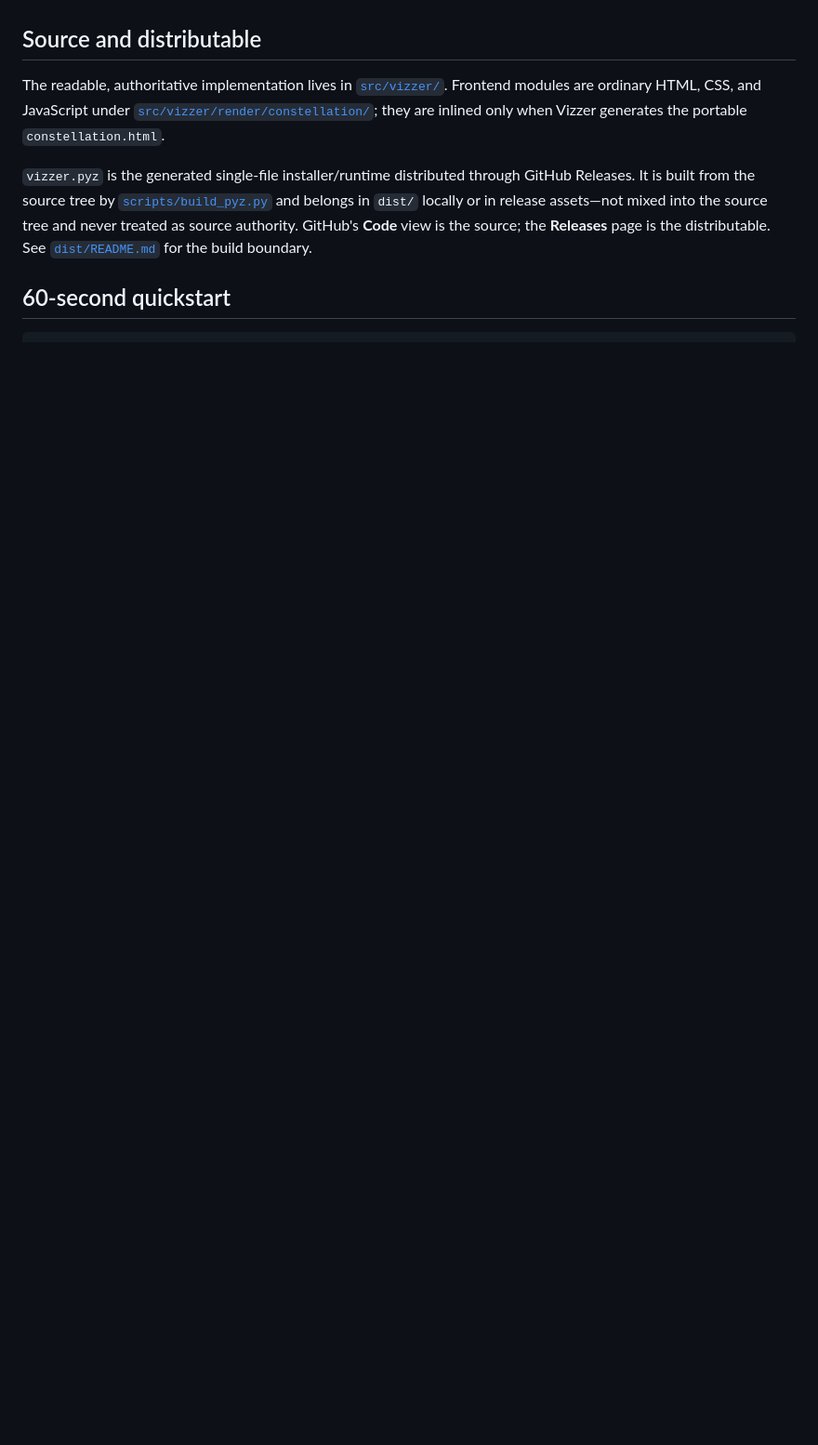
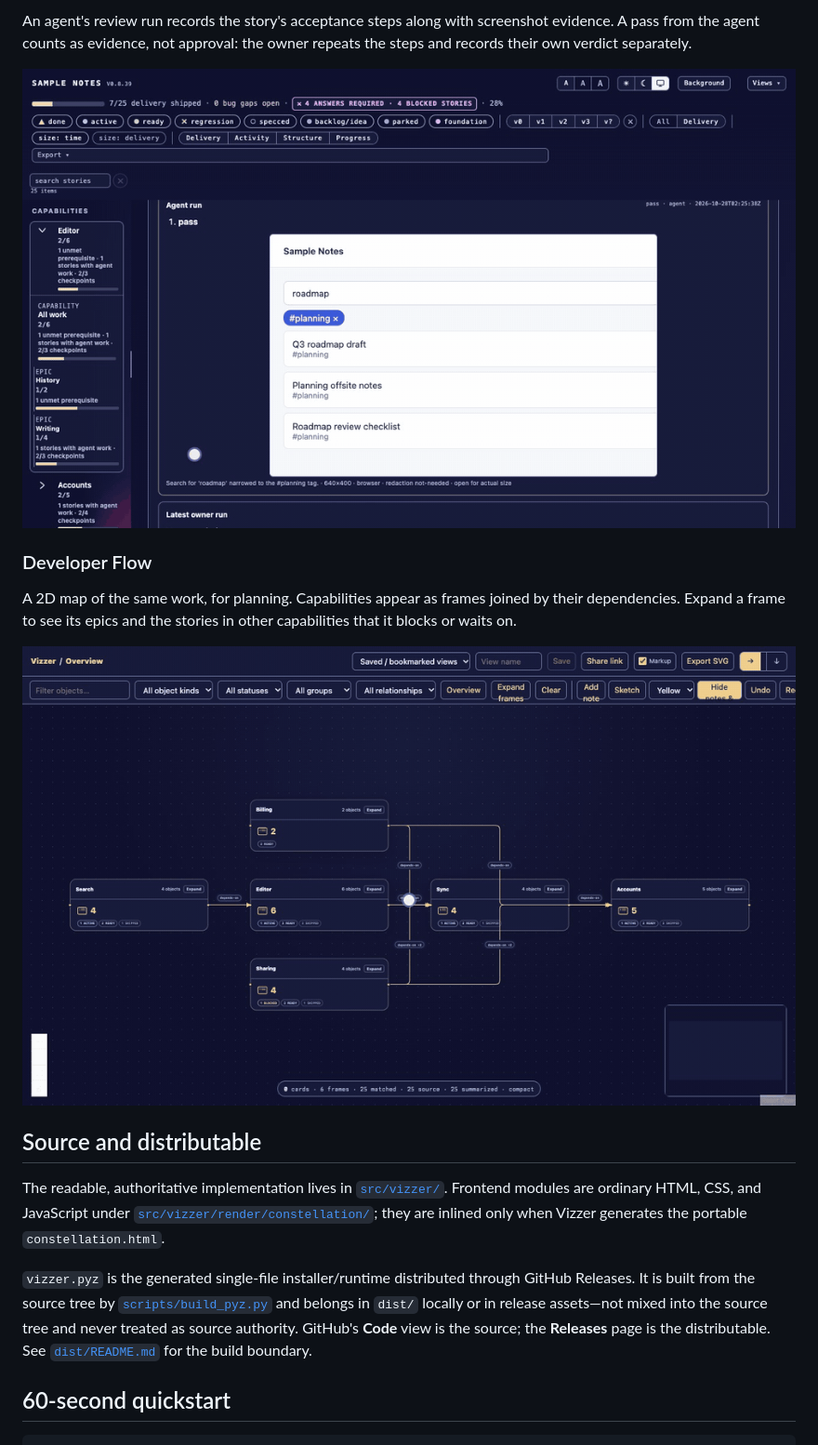
Before and after one commit to rydersd/vizzer, a Markdown page: README.md, the part around one of its changes. Shown at 93% size. Rendered like a GitHub page; pictures changed too: docs/media/developer-flow.gif (added), docs/media/reviews.gif (added); blank space fills up the shorter version.

```diff
--- a/README.md
+++ b/README.md
@@ -24,3 +68,16 @@ Product documentation: [specification](product-spec/README.md) · [wiki](wiki/in
+An agent's review run records the story's acceptance steps along with
+screenshot evidence. A pass from the agent counts as evidence, not approval:
+the owner repeats the steps and records their own verdict separately.
+
+![An agent review run with evidence and the owner validation form](docs/media/reviews.gif)
+
+### Developer Flow
+
+A 2D map of the same work, for planning. Capabilities appear as frames joined
+by their dependencies. Expand a frame to see its epics and the stories in other
+capabilities that it blocks or waits on.
+
+![Expanding the Sync frame in Developer Flow](docs/media/developer-flow.gif)
 
 ## Source and distributable
 
```
Also changed, not shown: other parts of README.md (+44 -0 lines), product-spec/stories/readme-showcase-gifs.md (added, +30 -0 lines), docs/media/constellation.gif (added), docs/media/questions.gif (added), docs/media/views.gif (added), docs/media/workstreams.gif (added), 4 other files.
